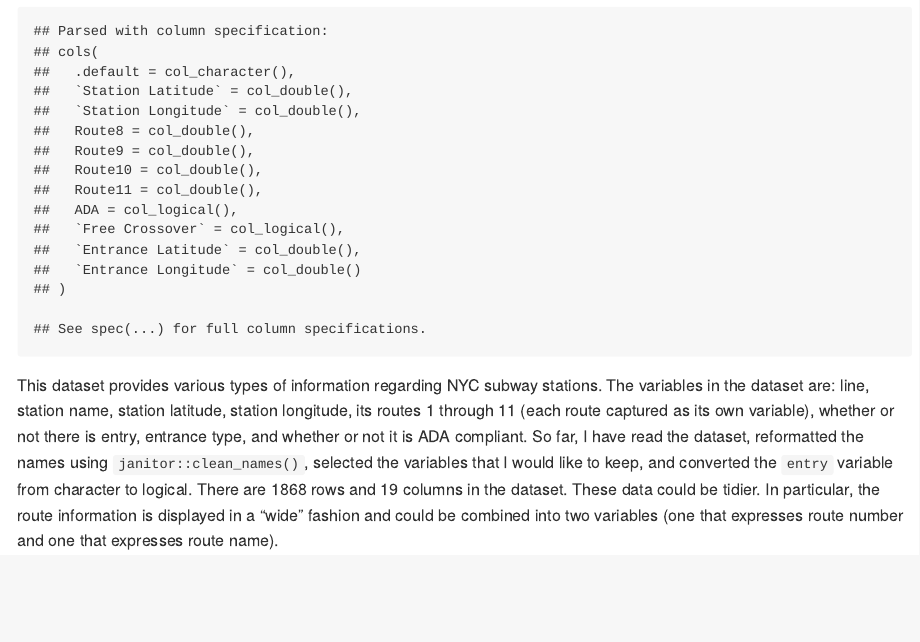
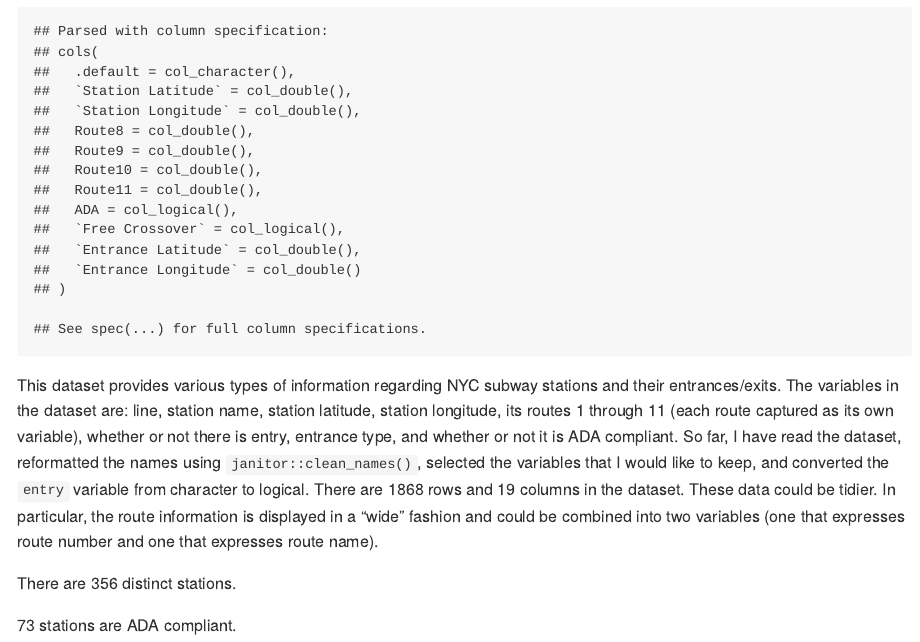
Before and after one commit to fdehrich/p8105_hw2_fde2103, an R Markdown document (p8105_hw2_fde2103.Rmd): the page in a window 1100 px wide, from 2550 px down. The pictures show the output file p8105_hw2_fde2103.md that the author committed with the source, drawn offline in the style of GitHub; long lines of code are wrapped.

Commit message:
Problem 2 - added number of distinct stations and number of ADA-compliant stations

````diff
--- a/p8105_hw2_fde2103.Rmd
+++ b/p8105_hw2_fde2103.Rmd
@@ -105,4 +105,8 @@ transit_df =
   mutate(entry = ifelse(entry == "YES", TRUE, FALSE)) # Converting the entry variable from character to logical
 ```
 
-This dataset provides various types of information regarding NYC subway stations. The variables in the dataset are: line, station name, station latitude, station longitude, its routes 1 through 11 (each route captured as its own variable), whether or not there is entry, entrance type, and whether or not it is ADA compliant. So far, I have read the dataset, reformatted the names using `janitor::clean_names()`, selected the variables that I would like to keep, and converted the `entry` variable from character to logical. There are `r nrow(transit_df)` rows and `r ncol(transit_df)` columns in the dataset. These data could be tidier. In particular, the route information is displayed in a "wide" fashion and could be combined into two variables (one that expresses route number and one that expresses route name).
+This dataset provides various types of information regarding NYC subway stations and their entrances/exits. The variables in the dataset are: line, station name, station latitude, station longitude, its routes 1 through 11 (each route captured as its own variable), whether or not there is entry, entrance type, and whether or not it is ADA compliant. So far, I have read the dataset, reformatted the names using `janitor::clean_names()`, selected the variables that I would like to keep, and converted the `entry` variable from character to logical. There are `r nrow(transit_df)` rows and `r ncol(transit_df)` columns in the dataset. These data could be tidier. In particular, the route information is displayed in a "wide" fashion and could be combined into two variables (one that expresses route number and one that expresses route name).
+
+There are `r transit_df %>% pull(station_name) %>% n_distinct()` distinct stations.
+
+`r transit_df %>% filter(ada == TRUE) %>% pull(station_name) %>% n_distinct()` stations are ADA compliant.
````
Also changed, not shown: p8105_hw2_fde2103.md, 1 other file.
